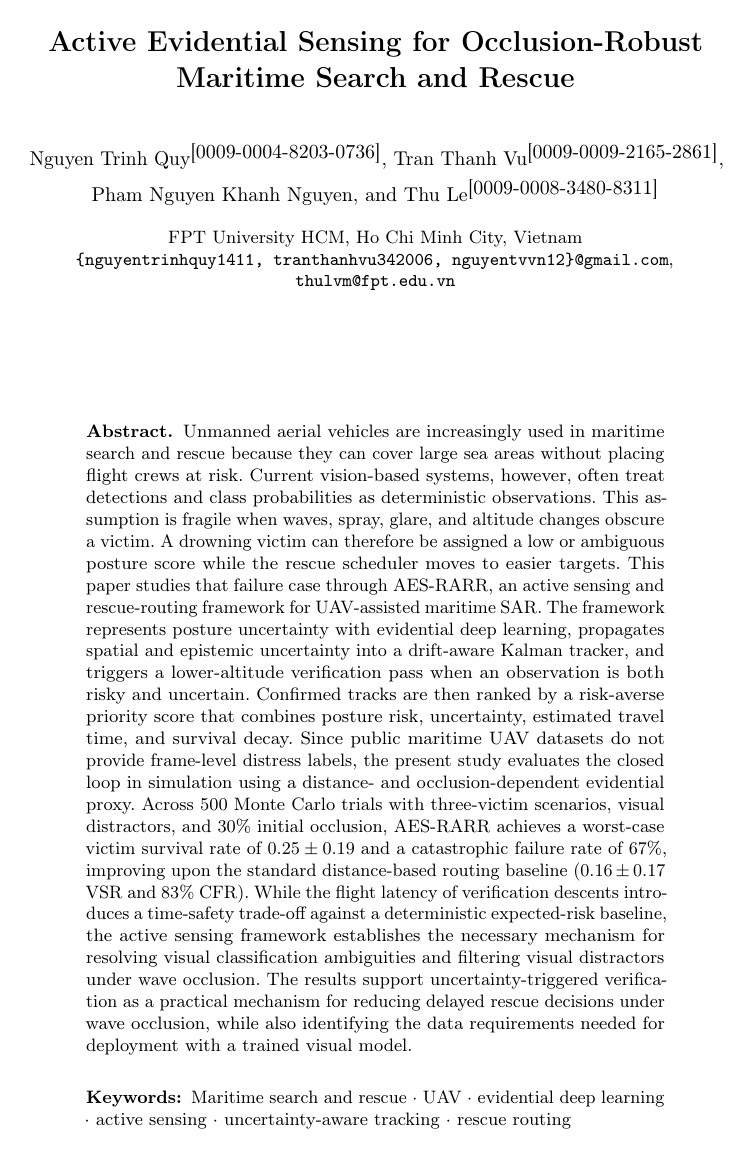
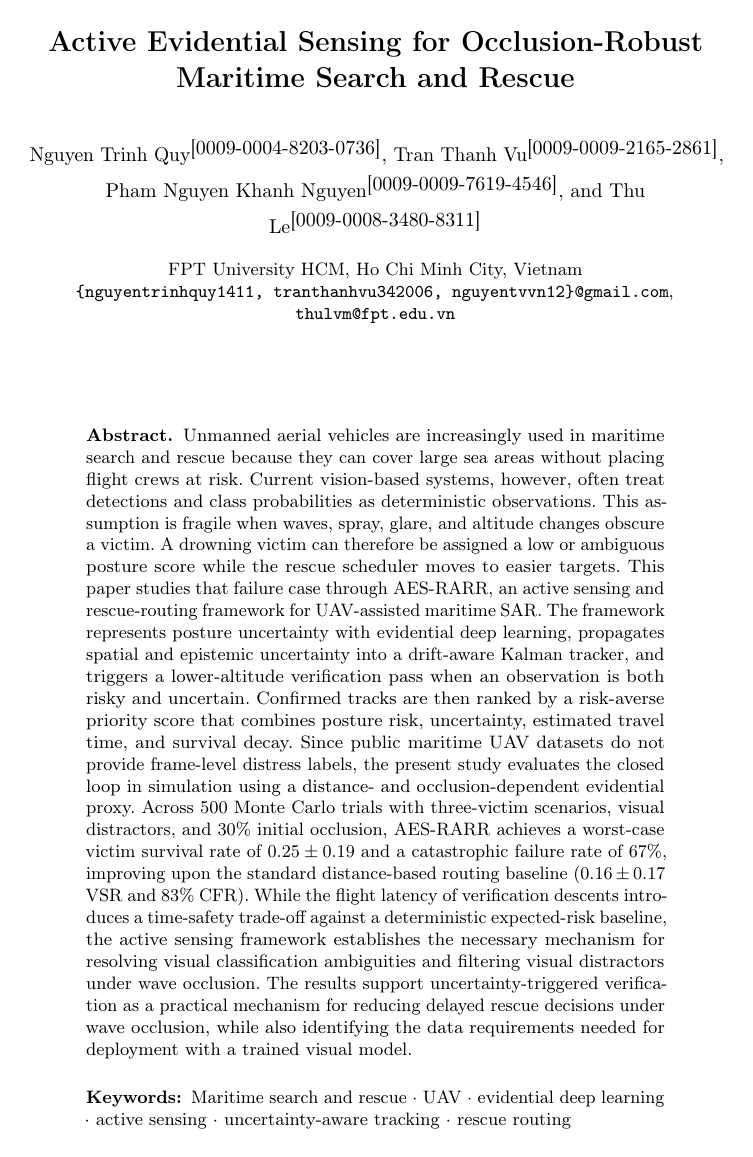
Before and after one commit to nguyentrinhquy1411/DAP391m-SU26, a LaTeX paper (paper/main.tex): page 1 of 19. Compiled offline with pdfLaTeX.

Commit message:
docs: add ORCID identifier for Pham Nguyen Khanh Nguyen in paper author list

```diff
--- a/paper/main.tex
+++ b/paper/main.tex
@@ -27,7 +27,7 @@
 \title{Active Evidential Sensing for Occlusion-Robust Maritime Search and Rescue}
 \titlerunning{Active Evidential Sensing for Maritime SAR}
 
-\author{Nguyen Trinh Quy\orcidID{0009-0004-8203-0736} \and Tran Thanh Vu\orcidID{0009-0009-2165-2861} \and Pham Nguyen Khanh Nguyen \and Thu Le\orcidID{0009-0008-3480-8311}}
+\author{Nguyen Trinh Quy\orcidID{0009-0004-8203-0736} \and Tran Thanh Vu\orcidID{0009-0009-2165-2861} \and Pham Nguyen Khanh Nguyen\orcidID{0009-0009-7619-4546} \and Thu Le\orcidID{0009-0008-3480-8311}}
 \authorrunning{N. T. Quy et al.}
 \institute{FPT University HCM, Ho Chi Minh City, Vietnam\\
 \email{\{nguyentrinhquy1411, tranthanhvu342006, nguyentvvn12\}@gmail.com}, \email{thulvm@fpt.edu.vn}}
```
Also changed, not shown: paper/maritime_sar.pdf.
